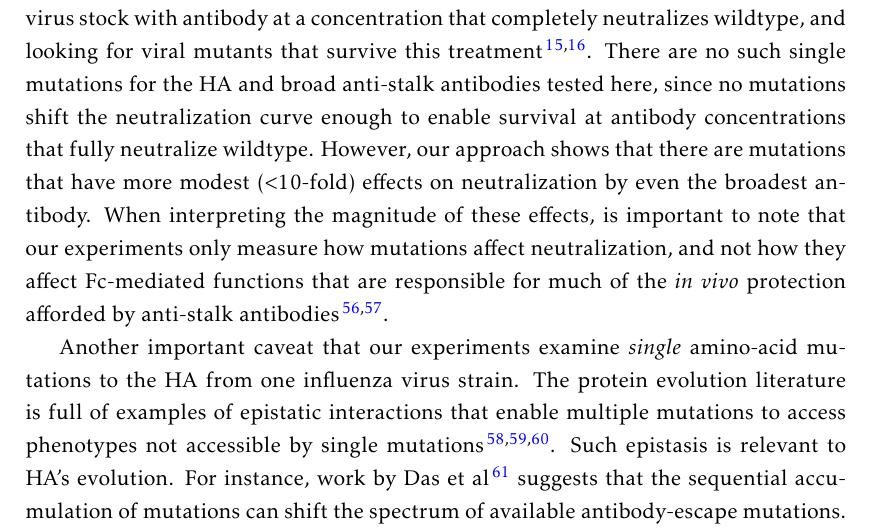
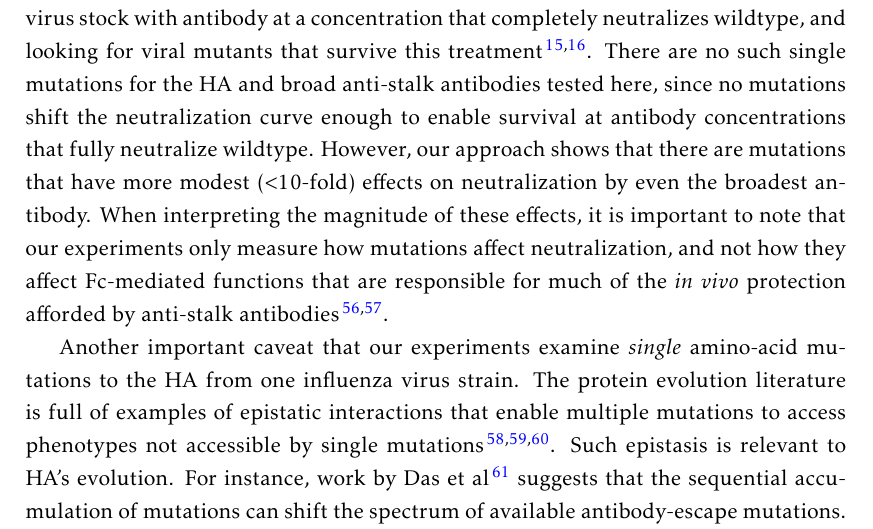
Before and after one commit to jbloomlab/HA_antibody_ease_of_escape, a LaTeX paper (paper/manuscript.tex): part of page 15 of 37, cut so that both start at the same text. Compiled offline with pdfLaTeX.

Commit message:
Fixed minor typo in Discussion

```diff
--- a/paper/manuscript.tex
+++ b/paper/manuscript.tex
@@ -378,7 +378,7 @@ This finding emphasizes the importance of identifying antigenic mutations in a w
 The classic approach for selecting escape mutations involves treating a virus stock with antibody at a concentration that completely neutralizes wildtype, and looking for viral mutants that survive this treatment\cite{yewdell1979antigenic,webster1980determination}.
 There are no such single mutations for the HA and broad anti-stalk antibodies tested here, since no mutations shift the neutralization curve enough to enable survival at antibody concentrations that fully neutralize wildtype.
 However, our approach shows that there are mutations that have more modest ($<$10-fold) effects on neutralization by even the broadest antibody.
-When interpreting the magnitude of these effects, is important to note that our experiments only measure how mutations affect neutralization, and not how they affect Fc-mediated functions that are responsible for much of the \textit{in vivo} protection afforded by anti-stalk antibodies\cite{dilillo2014broadly,dilillo2016broadly}.
+When interpreting the magnitude of these effects, it is important to note that our experiments only measure how mutations affect neutralization, and not how they affect Fc-mediated functions that are responsible for much of the \textit{in vivo} protection afforded by anti-stalk antibodies\cite{dilillo2014broadly,dilillo2016broadly}.
 
 Another important caveat that our experiments examine \emph{single} amino-acid mutations to the HA from one influenza virus strain.
 The protein evolution literature is full of examples of epistatic interactions that enable multiple mutations to access phenotypes not accessible by single mutations\cite{gong2013stability,harms2014historical,starr2017alternative}.
```
